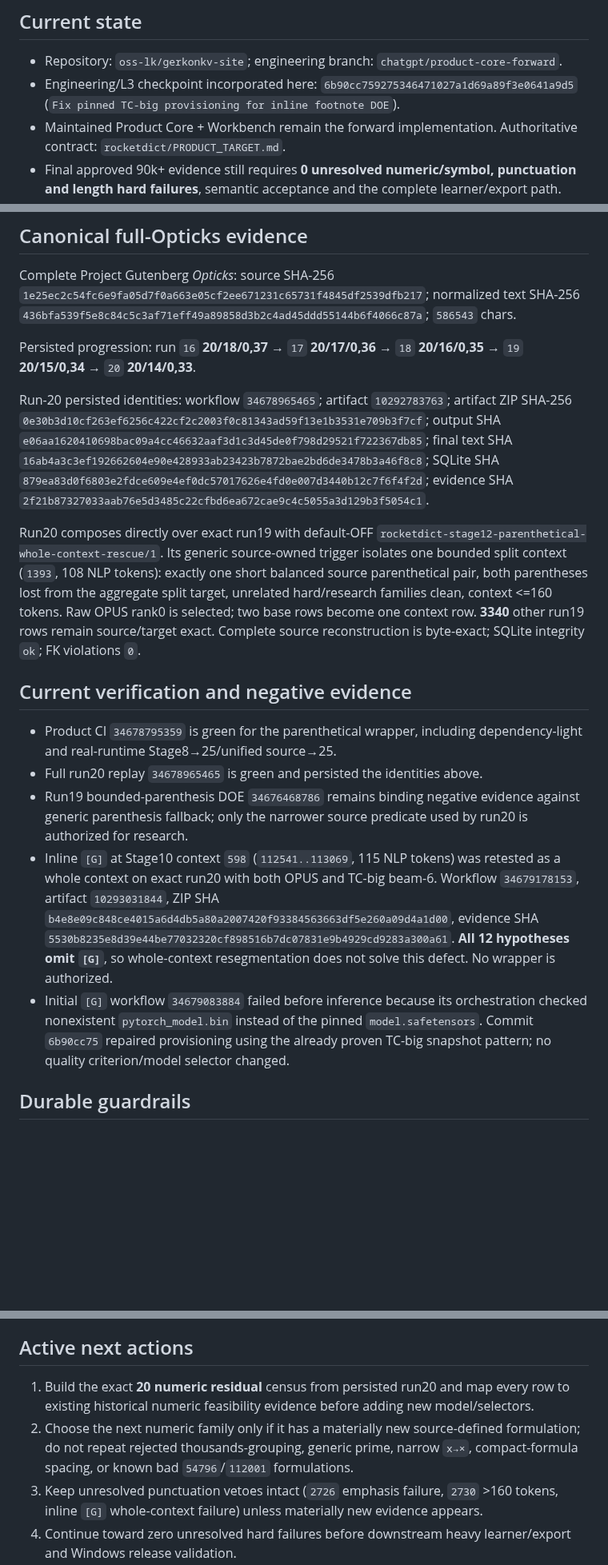
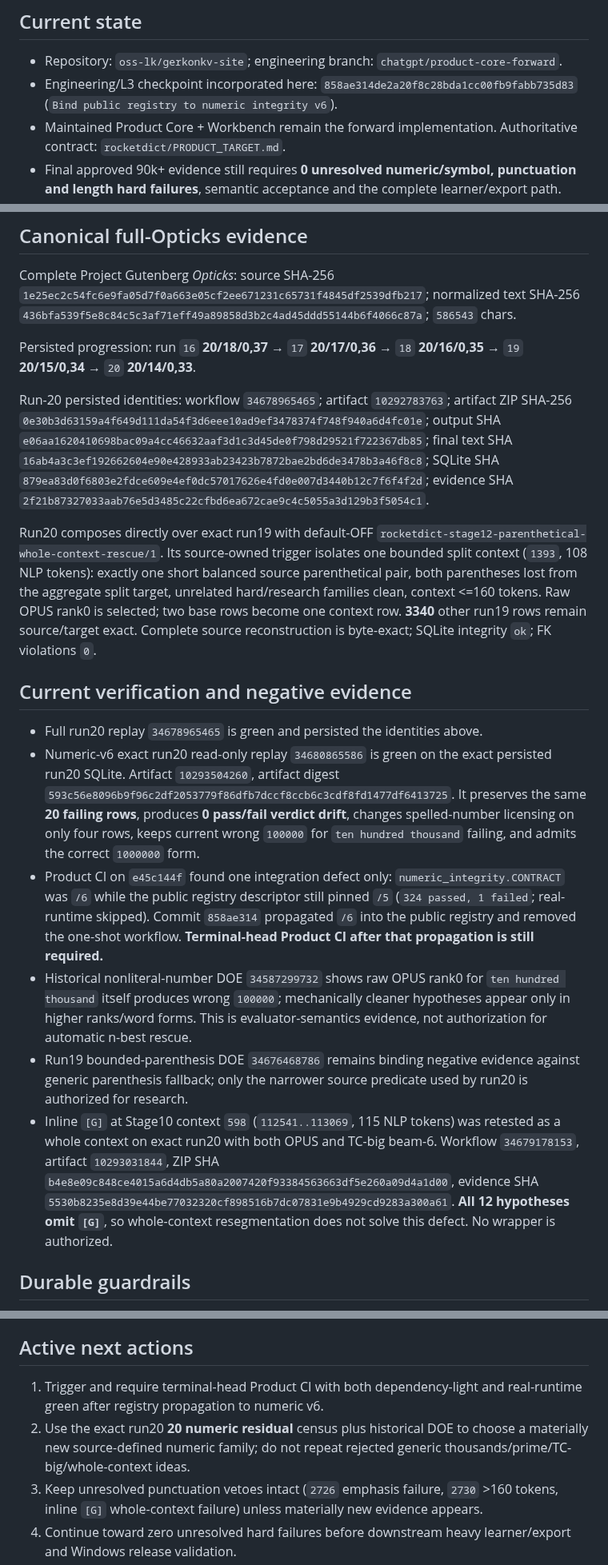
Before and after one commit to oss-lk/gerkonkv-site, a Markdown page: PROJECT_STATE.md, 3 parts joined by grey strips. Shown at 80% size. Rendered like a GitHub page; blank space fills up the shorter version.

Commit message:
Catch up L1 to numeric v6 integration

```diff
--- a/PROJECT_STATE.md
+++ b/PROJECT_STATE.md
@@ -5,7 +5,7 @@
 ## Current state
 
 - Repository: `oss-lk/gerkonkv-site`; engineering branch: `chatgpt/product-core-forward`.
-- Engineering/L3 checkpoint incorporated here: `6b90cc759275346471027a1d69a89f3e0641a9d5` (`Fix pinned TC-big provisioning for inline footnote DOE`).
+- Engineering/L3 checkpoint incorporated here: `858ae314de2a20f8c28bda1cc00fb9fabb735d83` (`Bind public registry to numeric integrity v6`).
 - Maintained Product Core + Workbench remain the forward implementation. Authoritative contract: `rocketdict/PRODUCT_TARGET.md`.
 - Final approved 90k+ evidence still requires **0 unresolved numeric/symbol, punctuation and length hard failures**, semantic acceptance and the complete learner/export path.
 - Current best persisted research translation basis is run `20`: **20 numeric/symbol / 14 punctuation / 0 length, 33 unique failures** over `3341` rows.
@@ -29,17 +30,18 @@ Complete Project Gutenberg *Opticks*: source SHA-256 `1e25ec2c54fc6e9fa05d7f0a66
 
 Persisted progression: run `16` **20/18/0,37** → `17` **20/17/0,36** → `18` **20/16/0,35** → `19` **20/15/0,34** → `20` **20/14/0,33**.
 
-Run-20 persisted identities: workflow `34678965465`; artifact `10292783763`; artifact ZIP SHA-256 `0e30b3d10cf263ef6256c422cf2c2003f0c81343ad59f13e1b3531e709b3f7cf`; output SHA `e06aa1620410698bac09a4cc46632aaf3d1c3d45de0f798d29521f722367db85`; final text SHA `16ab4a3c3ef192662604e90e428933ab23423b7872bae2bd6de3478b3a46f8c8`; SQLite SHA `879ea83d0f6803e2fdce609e4ef0dc57017626e4fd0e007d3440b12c7f6f4f2d`; evidence SHA `2f21b87327033aab76e5d3485c22cfbd6ea672cae9c4c5055a3d129b3f5054c1`.
+Run-20 persisted identities: workflow `34678965465`; artifact `10292783763`; artifact ZIP SHA-256 `0e30b3d63159a4f649d111da54f3d6eee10ad9ef3478374f748f940a6d4fc01e`; output SHA `e06aa1620410698bac09a4cc46632aaf3d1c3d45de0f798d29521f722367db85`; final text SHA `16ab4a3c3ef192662604e90e428933ab23423b7872bae2bd6de3478b3a46f8c8`; SQLite SHA `879ea83d0f6803e2fdce609e4ef0dc57017626e4fd0e007d3440b12c7f6f4f2d`; evidence SHA `2f21b87327033aab76e5d3485c22cfbd6ea672cae9c4c5055a3d129b3f5054c1`.
 
-Run20 composes directly over exact run19 with default-OFF `rocketdict-stage12-parenthetical-whole-context-rescue/1`. Its generic source-owned trigger isolates one bounded split context (`1393`, 108 NLP tokens): exactly one short balanced source parenthetical pair, both parentheses lost from the aggregate split target, unrelated hard/research families clean, context <=160 tokens. Raw OPUS rank0 is selected; two base rows become one context row. **3340** other run19 rows remain source/target exact. Complete source reconstruction is byte-exact; SQLite integrity `ok`; FK violations `0`.
+Run20 composes directly over exact run19 with default-OFF `rocketdict-stage12-parenthetical-whole-context-rescue/1`. Its source-owned trigger isolates one bounded split context (`1393`, 108 NLP tokens): exactly one short balanced source parenthetical pair, both parentheses lost from the aggregate split target, unrelated hard/research families clean, context <=160 tokens. Raw OPUS rank0 is selected; two base rows become one context row. **3340** other run19 rows remain source/target exact. Complete source reconstruction is byte-exact; SQLite integrity `ok`; FK violations `0`.
 
 ## Current verification and negative evidence
 
-- Product CI `34678795359` is green for the parenthetical wrapper, including dependency-light and real-runtime Stage8→25/unified source→25.
 - Full run20 replay `34678965465` is green and persisted the identities above.
+- Numeric-v6 exact run20 read-only replay `34680865586` is green on the exact persisted run20 SQLite. Artifact `10293504260`, artifact digest `593c56e8096b9f96c2df2053779f86dfb7dccf8ccb6c3cdf8fd1477df6413725`. It preserves the same **20 failing rows**, produces **0 pass/fail verdict drift**, changes spelled-number licensing on only four rows, keeps current wrong `100000` for `ten hundred thousand` failing, and admits the correct `1000000` form.
+- Product CI on `e45c144f` found one integration defect only: `numeric_integrity.CONTRACT` was `/6` while the public registry descriptor still pinned `/5` (`324 passed, 1 failed`; real-runtime skipped). Commit `858ae314` propagated `/6` into the public registry and removed the one-shot workflow. **Terminal-head Product CI after that propagation is still required.**
+- Historical nonliteral-number DOE `34587299732` shows raw OPUS rank0 for `ten hundred thousand` itself produces wrong `100000`; mechanically cleaner hypotheses appear only in higher ranks/word forms. This is evaluator-semantics evidence, not authorization for automatic n-best rescue.
 - Run19 bounded-parenthesis DOE `34676468786` remains binding negative evidence against generic parenthesis fallback; only the narrower source predicate used by run20 is authorized for research.
 - Inline `[G]` at Stage10 context `598` (`112541..113069`, 115 NLP tokens) was retested as a whole context on exact run20 with both OPUS and TC-big beam-6. Workflow `34679178153`, artifact `10293031844`, ZIP SHA `b4e8e09c848ce4015a6d4db5a80a2007420f93384563663df5e260a09d4a1d00`, evidence SHA `5530b8235e8d39e44be77032320cf898516b7dc07831e9b4929cd9283a300a61`. **All 12 hypotheses omit `[G]`**, so whole-context resegmentation does not solve this defect. No wrapper is authorized.
-- Initial `[G]` workflow `34679083884` failed before inference because its orchestration checked nonexistent `pytorch_model.bin` instead of the pinned `model.safetensors`. Commit `6b90cc75` repaired provisioning using the already proven TC-big snapshot pattern; no quality criterion/model selector changed.
 
 ## Durable guardrails
 
@@ -51,7 +53,7 @@ Run20 composes directly over exact run19 with default-OFF `rocketdict-stage12-pa
 
 ## Active next actions
 
-1. Build the exact **20 numeric residual** census from persisted run20 and map every row to existing historical numeric feasibility evidence before adding new model/selectors.
-2. Choose the next numeric family only if it has a materially new source-defined formulation; do not repeat rejected thousands-grouping, generic prime, narrow `x→×`, compact-formula spacing, or known bad `54796`/`112001` formulations.
+1. Trigger and require terminal-head Product CI with both dependency-light and real-runtime green after registry propagation to numeric v6.
+2. Use the exact run20 **20 numeric residual** census plus historical DOE to choose a materially new source-defined numeric family; do not repeat rejected generic thousands/prime/TC-big/whole-context ideas.
 3. Keep unresolved punctuation vetoes intact (`2726` emphasis failure, `2730` >160 tokens, inline `[G]` whole-context failure) unless materially new evidence appears.
 4. Continue toward zero unresolved hard failures before downstream heavy learner/export and Windows release validation.
```
Also changed, not shown: other parts of PROJECT_STATE.md (+2 -1 lines).
